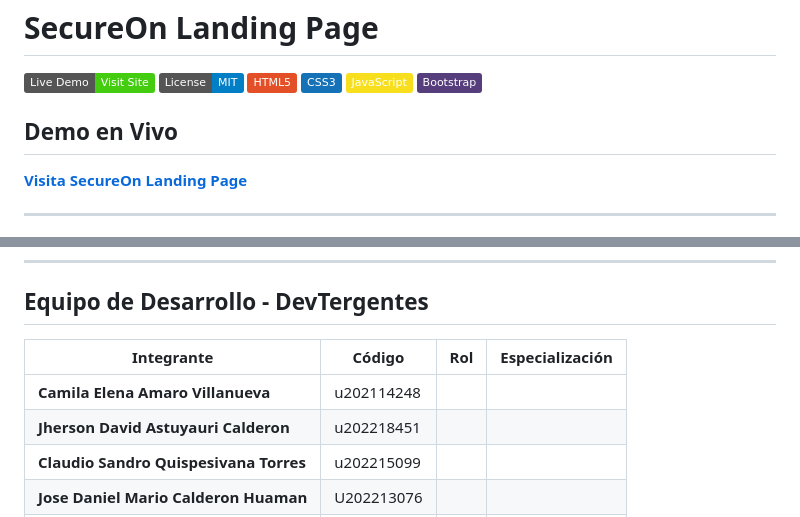
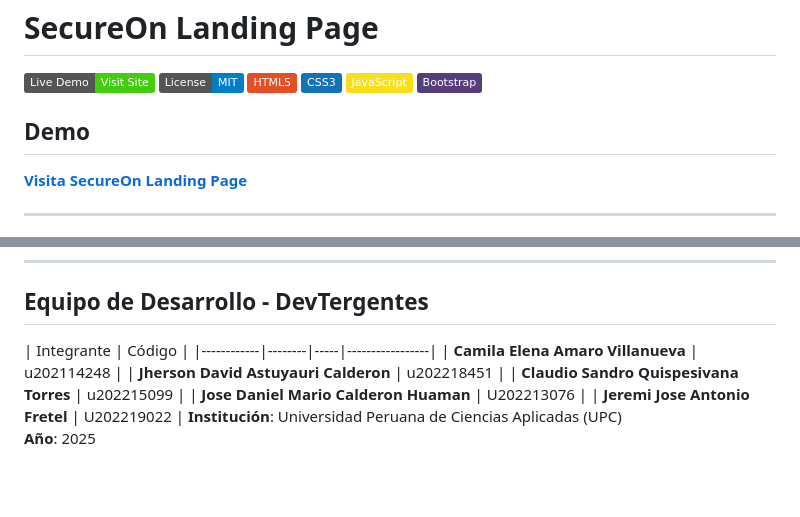
Before and after one commit to DevTergentes/secureOn-landing-page, a Markdown page: README.md, 2 parts joined by grey strips. Drawn GitHub-style; badges without logos; blank space fills up the shorter version.

Commit message:
docs: update readme

```diff
--- a/README.md
+++ b/README.md
@@ -7,7 +7,7 @@
 [![JavaScript](https://img.shields.io/badge/JavaScript-F7DF1E?style=flat&logo=javascript&logoColor=black)](https://developer.mozilla.org/en-US/docs/Web/JavaScript)
 [![Bootstrap](https://img.shields.io/badge/Bootstrap-563D7C?style=flat&logo=bootstrap&logoColor=white)](https://getbootstrap.com/)
 
-## Demo en Vivo
+## Demo
 **[Visita SecureOn Landing Page](https://devtergentes.github.io/secureOn-landing-page/)**
 
 ---
@@ -95,7 +95,7 @@ secureOn-landing-page/
 
 ## Equipo de Desarrollo - DevTergentes
 
-| Integrante | Código | Rol | Especialización |
+| Integrante | Código |
 |------------|--------|-----|-----------------|
 | **Camila Elena Amaro Villanueva** | u202114248 |
 | **Jherson David Astuyauri Calderon** | u202218451 |
```
